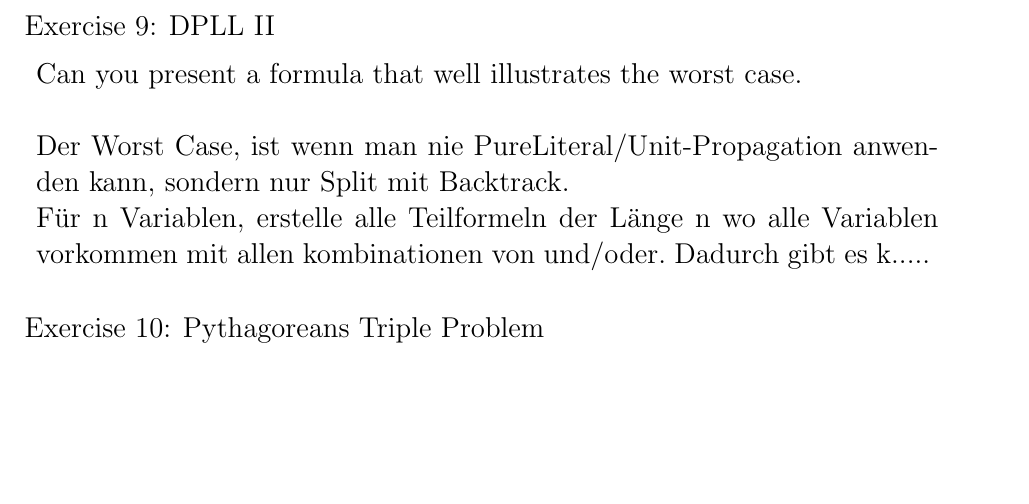
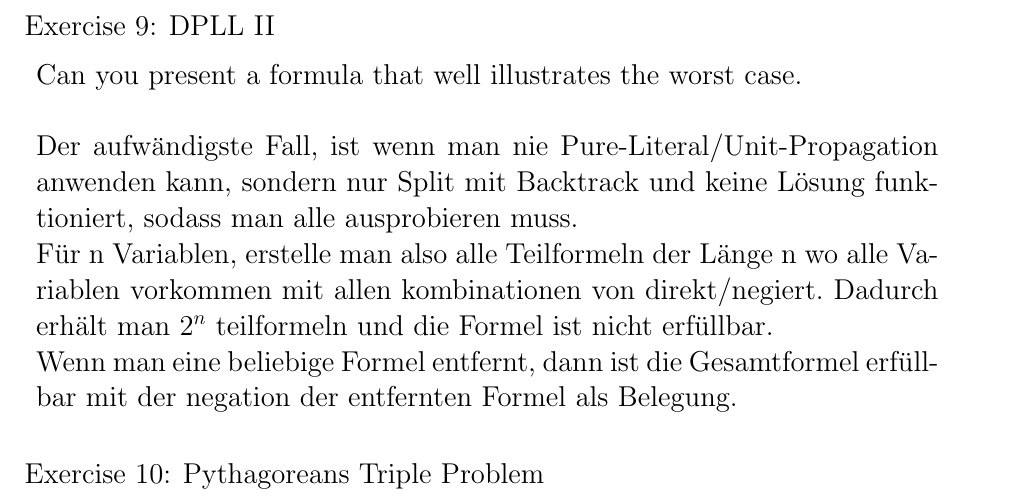
Before and after one commit to Arne117/FU-Artificial-Intelligence-2019, a LaTeX problem sheet (Exercise_3/aufgabe3.tex): part of page 2 of 3, cut so that both start at the same text, the shorter picture padded with empty space. Compiled offline with pdfLaTeX.

Commit message:
Aufgabe 9 zuender geschrieben

```diff
--- a/Exercise_3/aufgabe3.tex
+++ b/Exercise_3/aufgabe3.tex
@@ -101,8 +101,9 @@ Lösungen zur Exercise \ZETTELNUMMER
 	\AUFGABE{DPLL II}
 	Can you present a formula that well illustrates the worst case.\\
 	\\
-	Der Worst Case, ist wenn man nie PureLiteral/Unit-Propagation anwenden kann, sondern nur Split mit Backtrack.\\
-	Für n Variablen, erstelle alle Teilformeln der Länge n wo alle Variablen vorkommen mit allen kombinationen von und/oder. Dadurch gibt es k.....
+	Der aufwändigste Fall, ist wenn man nie Pure-Literal/Unit-Propagation anwenden kann, sondern nur Split mit Backtrack und keine Lösung funktioniert, sodass man alle ausprobieren muss.\\
+	Für n Variablen, erstelle man also alle Teilformeln der Länge n wo alle Variablen vorkommen mit allen kombinationen von direkt/negiert. Dadurch erhält man $2^n$ teilformeln und die Formel ist nicht erfüllbar.\\
+	Wenn man eine beliebige Formel entfernt, dann ist die Gesamtformel erfüllbar mit der negation der entfernten Formel als Belegung.
 	\AUFGABE{Pythagoreans Triple Problem}
 	Find out and explain how the pythagoreans triple problem was represented in SAT by Heule and colleagues.\\
 	\\
```
Also changed, not shown: Exercise_3/aufgabe3.pdf.
